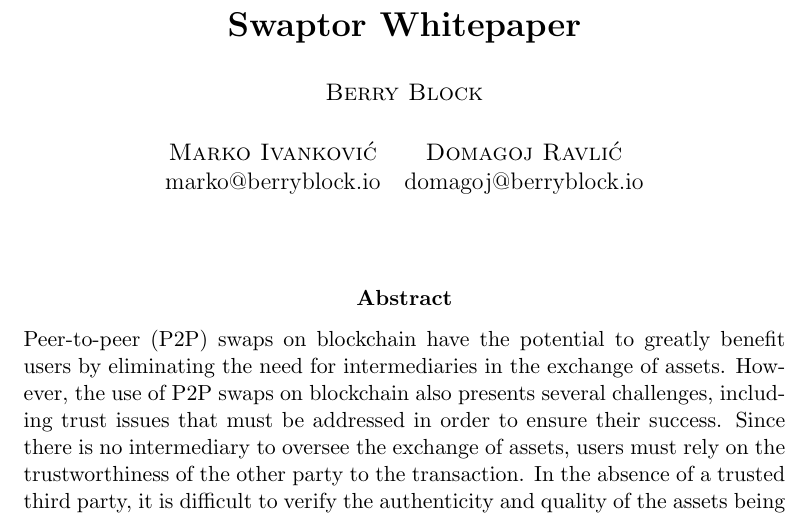
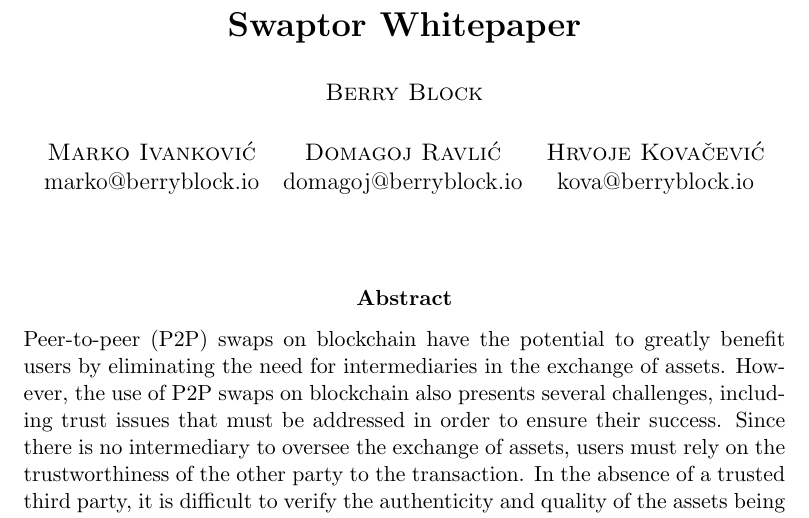
Before and after one commit to ProjectSwaptor/swaptor-monorepo, a LaTeX paper (docs/whitepaper.tex): part of page 1 of 7, cut so that both start at the same text. Compiled offline with pdfLaTeX.

Commit message:
introduce additional author

```diff
--- a/docs/whitepaper.tex
+++ b/docs/whitepaper.tex
@@ -48,9 +48,9 @@
   { \sc Berry Block}\\
   \vspace{1.5cc}
 
-  \begin{tabular}{c c}
-    \textsc{Marko Ivanković} & \textsc{Domagoj Ravlić} \\
-    marko@berryblock.io      & domagoj@berryblock.io   \\
+  \begin{tabular}{c c c}
+    \textsc{Marko Ivanković} & \textsc{Domagoj Ravlić} & \textsc{Hrvoje Kovačević} \\
+    marko@berryblock.io      & domagoj@berryblock.io & kova@berryblock.io  \\
   \end{tabular}
 \end{center}
 \vspace{1.5cc}
```
Also changed, not shown: docs/whitepaper.pdf, 4 other files.
